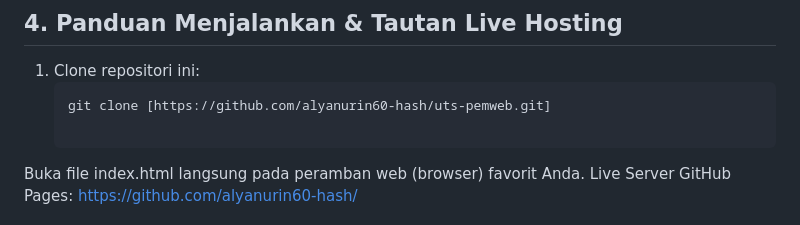
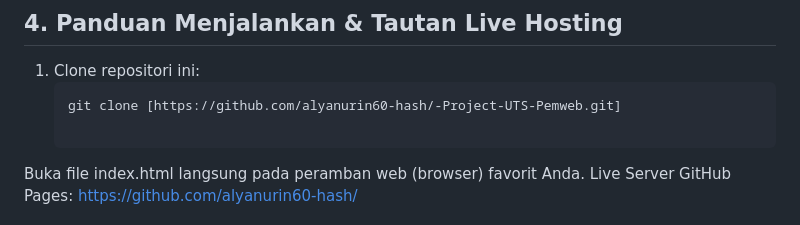
Before and after one commit to alyanurin60-hash/-Project-UTS-Pemweb, a Markdown page: README.md, the part around the change. Rendered like a GitHub page.

Commit message:
Fix clone link for UTS Pemweb project
Updated repository clone link in README.

````diff
--- a/README.md
+++ b/README.md
@@ -62,7 +62,7 @@ Implementasi 4 modul utama interaktivitas:
 
 1. Clone repositori ini:
    ```bash
-   git clone [https://github.com/alyanurin60-hash/uts-pemweb.git]
+   git clone [https://github.com/alyanurin60-hash/-Project-UTS-Pemweb.git]
 
 Buka file index.html langsung pada peramban web (browser) favorit Anda.
 Live Server GitHub Pages: https://github.com/alyanurin60-hash/
````
